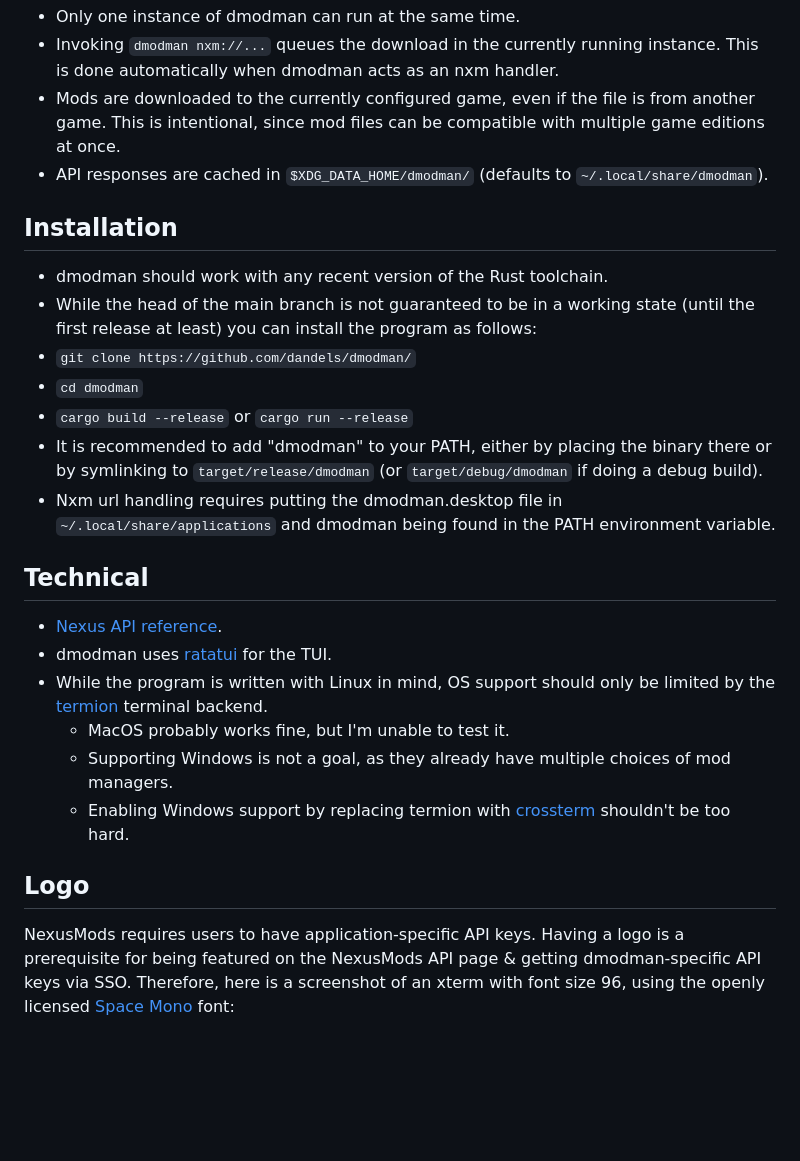
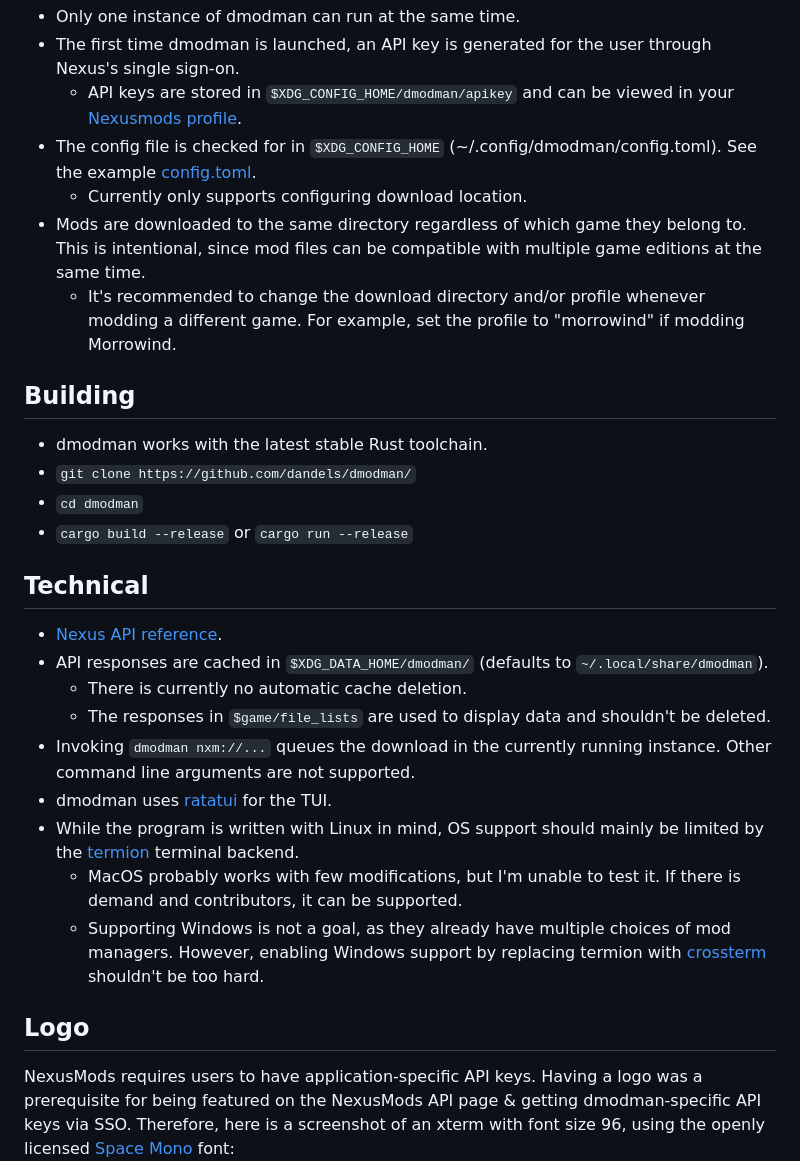
Before and after one commit to dandels/dmodman, a Markdown page: README.md, the part around one of its changes. GitHub-like rendering; blank space fills up the shorter version.

```diff
--- a/README.md
+++ b/README.md
@@ -45,34 +48,36 @@ venerable MO2.
 * Only one instance of dmodman can run at the same time.
-* Invoking `dmodman nxm://...` queues the download in the currently running instance. This is done automatically when
-dmodman acts as an nxm handler.
-* Mods are downloaded to the currently configured game, even if the file is from another game. This is intentional,
-since mod files can be compatible with multiple game editions at once.
-* API responses are cached in `$XDG_DATA_HOME/dmodman/` (defaults to `~/.local/share/dmodman`).
+* The first time dmodman is launched, an API key is generated for the user through Nexus's single sign-on.
+    * API keys are stored in `$XDG_CONFIG_HOME/dmodman/apikey` and can be viewed in your [Nexusmods profile](https://www.nexusmods.com/users/myaccount?tab=api).
+* The config file is checked for in `$XDG_CONFIG_HOME` (~/.config/dmodman/config.toml). See the example [config.toml](/config.toml).
+    * Currently only supports configuring download location.
+* Mods are downloaded to the same directory regardless of which game they belong to. This is intentional, since mod
+files can be compatible with multiple game editions at the same time.
+    * It's recommended to change the download directory and/or profile whenever modding a different game. For example,
+    set the profile to "morrowind" if modding Morrowind.
 
-## Installation
-* dmodman should work with any recent version of the Rust toolchain.
-* While the head of the main branch is not guaranteed to be in a working state (until the first release at least) you
-can install the program as follows:
+## Building
+* dmodman works with the latest stable Rust toolchain.
 * `git clone https://github.com/dandels/dmodman/`
 * `cd dmodman`
 * `cargo build --release` or `cargo run --release`
-* It is recommended to add "dmodman" to your PATH, either by placing the binary
-there or by symlinking to `target/release/dmodman` (or `target/debug/dmodman` if doing a debug build).
-* Nxm url handling requires putting the dmodman.desktop file in `~/.local/share/applications` and dmodman being found in
-the PATH environment variable.
 
 ## Technical
 * [Nexus API reference](https://app.swaggerhub.com/apis-docs/NexusMods/nexus-mods_public_api_params_in_form_data/1.0#/).
+* API responses are cached in `$XDG_DATA_HOME/dmodman/` (defaults to `~/.local/share/dmodman`).
+    * There is currently no automatic cache deletion.
+    * The responses in `$game/file_lists` are used to display data and shouldn't be deleted.
+* Invoking `dmodman nxm://...` queues the download in the currently running instance. Other command line arguments are
+not supported.
 * dmodman uses [ratatui](https://github.com/tui-rs-revival/ratatui) for the TUI.
-* While the program is written with Linux in mind, OS support should only be limited by the
+* While the program is written with Linux in mind, OS support should mainly be limited by the
 [termion](https://docs.rs/termion/latest/termion/) terminal backend.
-    * MacOS probably works fine, but I'm unable to test it.
-    * Supporting Windows is not a goal, as they already have multiple choices of mod managers.
-    * Enabling Windows support by replacing termion with [crossterm](https://docs.rs/crossterm/latest/crossterm/)
-    shouldn't be too hard.
+    * MacOS probably works with few modifications, but I'm unable to test it. If there is demand and contributors, it
+    can be supported.
+    * Supporting Windows is not a goal, as they already have multiple choices of mod managers. However, enabling Windows
+    support by replacing termion with [crossterm](https://docs.rs/crossterm/latest/crossterm/) shouldn't be too hard.
 
 ## Logo
-NexusMods requires users to have application-specific API keys. Having a logo is a prerequisite for being featured on
+NexusMods requires users to have application-specific API keys. Having a logo was a prerequisite for being featured on
 the NexusMods API page & getting dmodman-specific API keys via SSO. Therefore, here is a screenshot of an xterm with
 font size 96, using the openly licensed [Space Mono](https://fonts.google.com/specimen/Space+Mono/) font:
 ![The logo of the program, spelling "% dmodman" with white on black in a zsh shell prompt with huge font size. The
```
Also changed, not shown: other parts of README.md (+24 -21 lines), screenshot.png, 2 other files.
